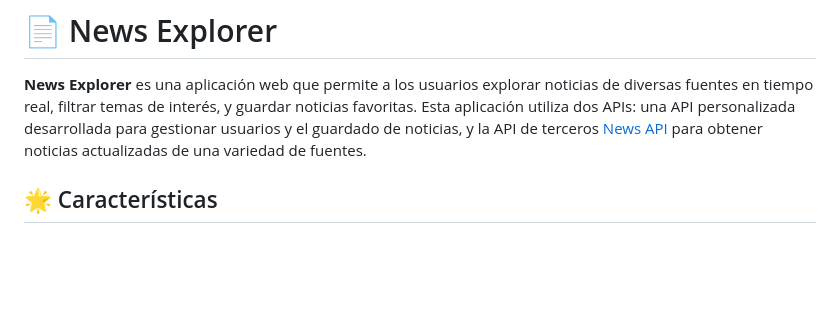
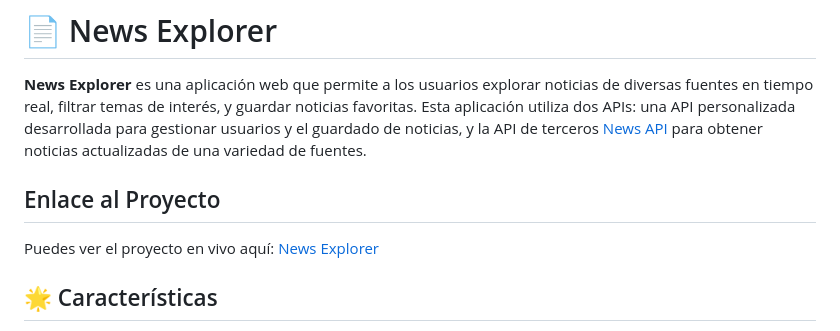
Before and after one commit to AriCamposM/news_explorer-full, a Markdown page: README.md, the part around the change. GitHub-like rendering; blank space fills up the shorter version.

```diff
--- a/README.md
+++ b/README.md
@@ -1,6 +1,10 @@
 # 📄 News Explorer
 
 **News Explorer** es una aplicación web que permite a los usuarios explorar noticias de diversas fuentes en tiempo real, filtrar temas de interés, y guardar noticias favoritas. Esta aplicación utiliza dos APIs: una API personalizada desarrollada para gestionar usuarios y el guardado de noticias, y la API de terceros [News API](https://newsapi.org/) para obtener noticias actualizadas de una variedad de fuentes.
+
+## Enlace al Proyecto
+
+Puedes ver el proyecto en vivo aquí: [News Explorer](https://api.aricampos.ddnsfree.top)
 
 ## 🌟 Características
 
```
